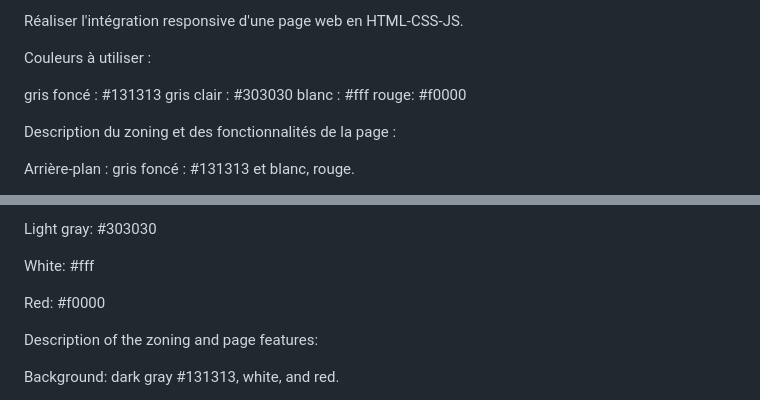
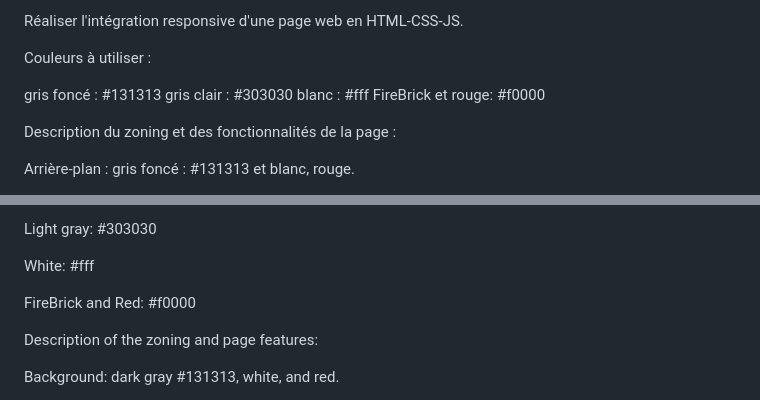
Before and after one commit to MichelGrillon/RadioFm, a Markdown page: README.md, 2 parts joined by grey strips. Rendered like a GitHub page.

```diff
--- a/README.md
+++ b/README.md
@@ -12,7 +12,7 @@ Couleurs à utiliser :
 gris foncé : #131313
 gris clair : #303030
 blanc : #fff
-rouge: #f0000
+FireBrick et rouge: #f0000
 
 Description du zoning et des fonctionnalités de la page :
 
@@ -62,7 +62,7 @@ Light gray: #303030
 
 White: #fff
 
-Red: #f0000
+FireBrick and Red: #f0000
 
 Description of the zoning and page features:
 
```
